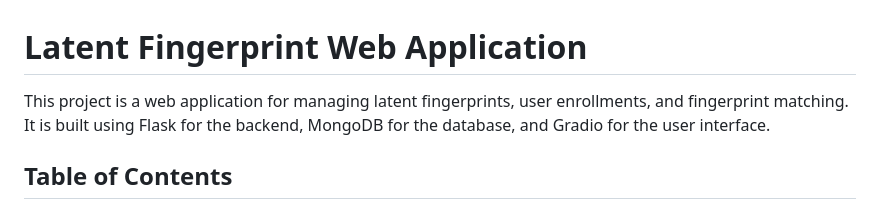
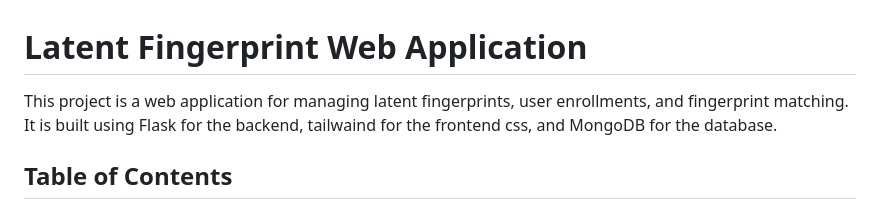
Before and after one commit to mery9/Automated-Latent-Fingerprint-Enhancement-Project, a Markdown page: README.md, the part around the change. Rendered like a GitHub page.

```diff
--- a/README.md
+++ b/README.md
@@ -1,6 +1,6 @@
 # Latent Fingerprint Web Application
 
-This project is a web application for managing latent fingerprints, user enrollments, and fingerprint matching. It is built using Flask for the backend, MongoDB for the database, and Gradio for the user interface.
+This project is a web application for managing latent fingerprints, user enrollments, and fingerprint matching. It is built using Flask for the backend, tailwaind for the frontend css, and MongoDB for the database.
 
 ## Table of Contents
 
```
